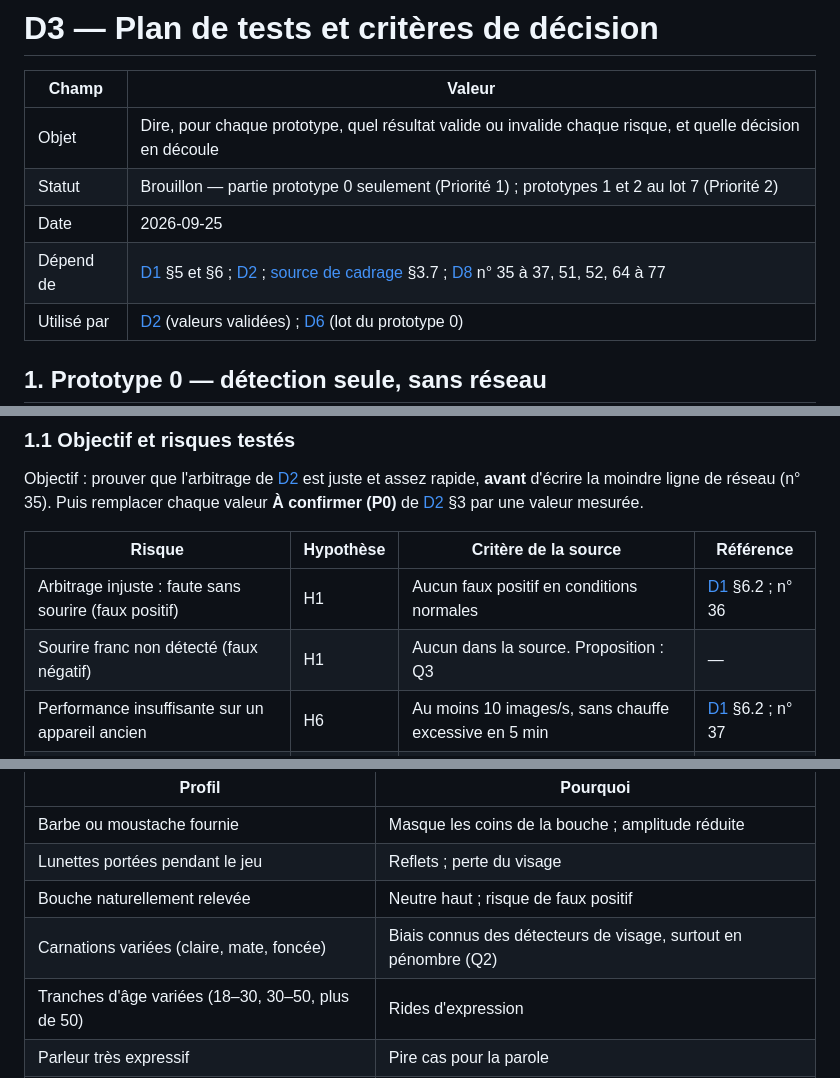
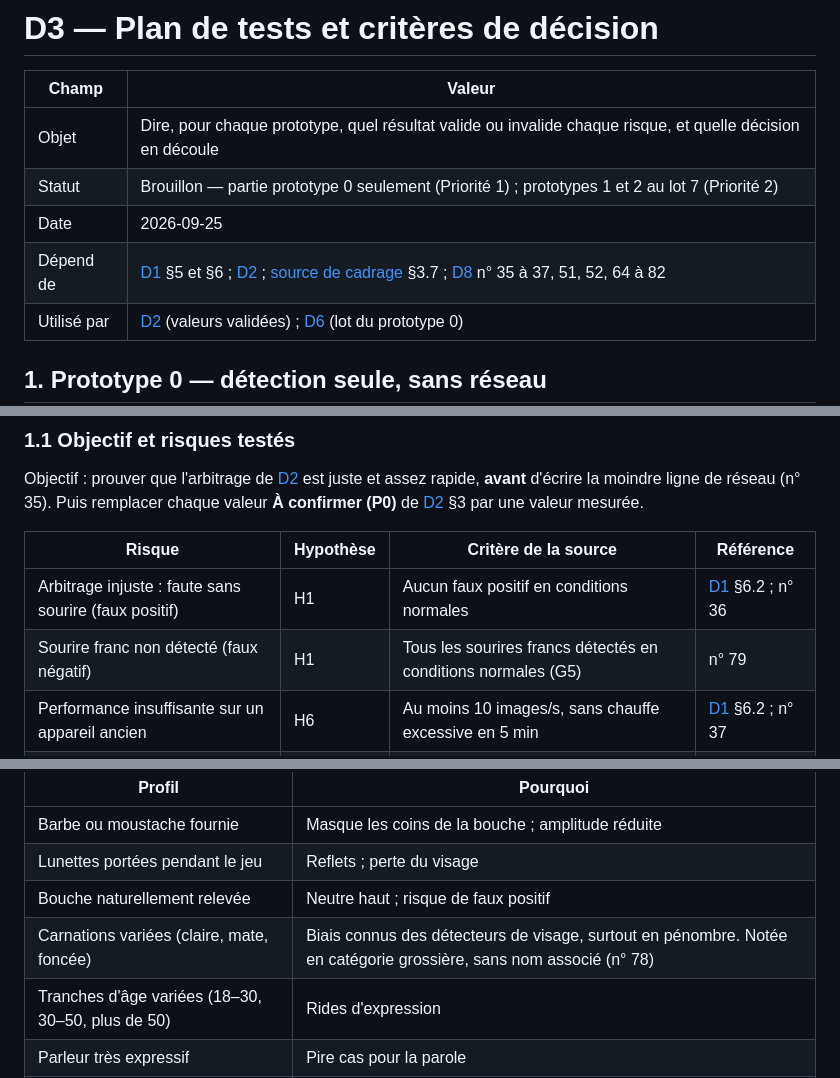
Before and after one commit to Vartax77/ne-souris-pas, a Markdown page: docs/D3-plan-de-tests.md, 3 parts joined by grey strips. Drawn GitHub-style.

```diff
--- a/docs/D3-plan-de-tests.md
+++ b/docs/D3-plan-de-tests.md
@@ -5,7 +5,7 @@
 | Objet | Dire, pour chaque prototype, quel résultat valide ou invalide chaque risque, et quelle décision en découle |
 | Statut | Brouillon — partie prototype 0 seulement (Priorité 1) ; prototypes 1 et 2 au lot 7 (Priorité 2) |
 | Date | 2026-09-25 |
-| Dépend de | [D1](D1-note-de-cadrage.md) §5 et §6 ; [D2](D2-regles-jeu-arbitrage.md) ; [source de cadrage](../sources/cadrage-lots-1-2-3.md) §3.7 ; [D8](D8-journal-decisions.md) n° 35 à 37, 51, 52, 64 à 77 |
+| Dépend de | [D1](D1-note-de-cadrage.md) §5 et §6 ; [D2](D2-regles-jeu-arbitrage.md) ; [source de cadrage](../sources/cadrage-lots-1-2-3.md) §3.7 ; [D8](D8-journal-decisions.md) n° 35 à 37, 51, 52, 64 à 82 |
 | Utilisé par | [D2](D2-regles-jeu-arbitrage.md) (valeurs validées) ; [D6](D6-lots-developpement.md) (lot du prototype 0) |
 
 ## 1. Prototype 0 — détection seule, sans réseau
@@ -17,7 +17,7 @@ Objectif : prouver que l'arbitrage de [D2](D2-regles-jeu-arbitrage.md) est juste
 | Risque | Hypothèse | Critère de la source | Référence |
 |---|---|---|---|
 | Arbitrage injuste : faute sans sourire (faux positif) | H1 | Aucun faux positif en conditions normales | [D1](D1-note-de-cadrage.md) §6.2 ; n° 36 |
-| Sourire franc non détecté (faux négatif) | H1 | Aucun dans la source. Proposition : Q3 | — |
+| Sourire franc non détecté (faux négatif) | H1 | Tous les sourires francs détectés en conditions normales (G5) | n° 79 |
 | Performance insuffisante sur un appareil ancien | H6 | Au moins 10 images/s, sans chauffe excessive en 5 min | [D1](D1-note-de-cadrage.md) §6.2 ; n° 37 |
 | Parole et voyelles tenues qui étirent la bouche | H1 | Comparer formule de base et variante `cheekSquint` | [D2](D2-regles-jeu-arbitrage.md) §5.5 ; n° 72 |
 | Seuil gonflé en exagérant le sourire volontaire | H1 | Tester le plafond `d_max` | [D2](D2-regles-jeu-arbitrage.md) §5.2, Q1 |
@@ -39,7 +39,7 @@ Hors du prototype 0 : réseau, horloges, simultanéité (P1) ; départage à 60
 | Barbe ou moustache fournie | Masque les coins de la bouche ; amplitude réduite |
 | Lunettes portées pendant le jeu | Reflets ; perte du visage |
 | Bouche naturellement relevée | Neutre haut ; risque de faux positif |
-| Carnations variées (claire, mate, foncée) | Biais connus des détecteurs de visage, surtout en pénombre (Q2) |
+| Carnations variées (claire, mate, foncée) | Biais connus des détecteurs de visage, surtout en pénombre. Notée en catégorie grossière, sans nom associé (n° 78) |
 | Tranches d'âge variées (18–30, 30–50, plus de 50) | Rides d'expression |
 | Parleur très expressif | Pire cas pour la parole |
 | Sourire discret, peu démonstratif | Pire cas pour les faux négatifs |
```
Also changed, not shown: other parts of docs/D3-plan-de-tests.md (+23 -24 lines), docs/D8-journal-decisions.md (+13 -1 lines).
